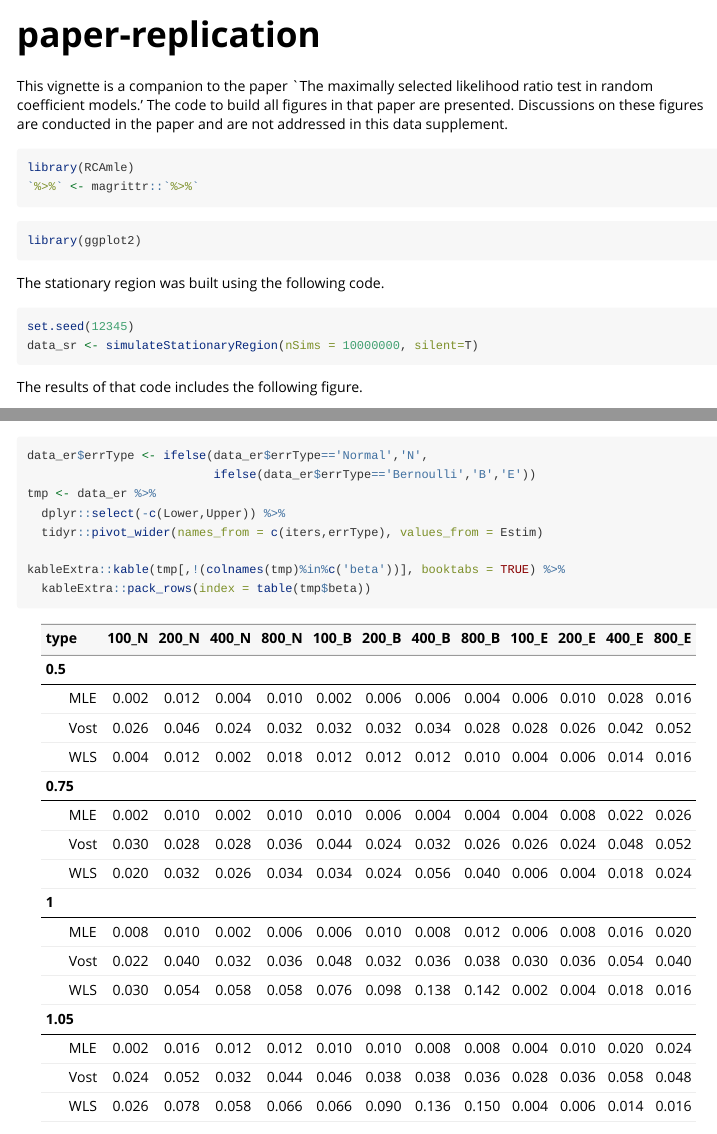
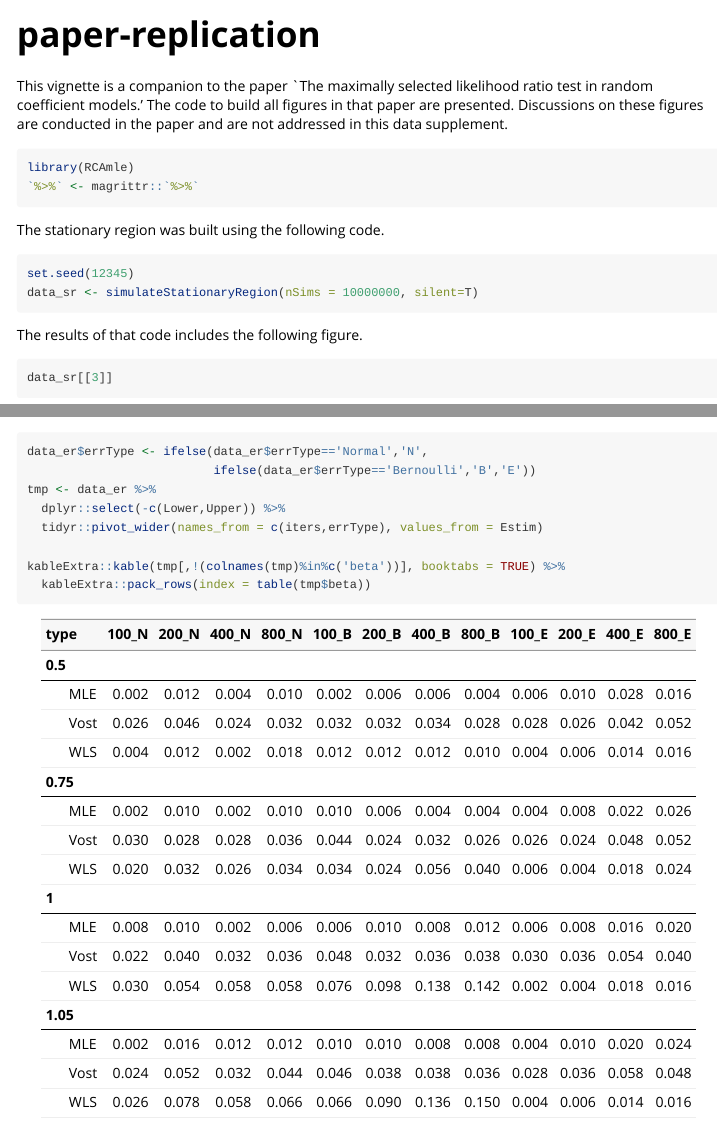
Before and after one commit to jrvanderdoes/RCAmle, an R Markdown document (vignettes/paper-replication.Rmd): the page in a window 1100 px wide, from its top, and a second part further down, joined at a grey line. Rendered offline with R 4.5, knitr and Pandoc, with nearby package versions; some code elsewhere in the file could not run offline.

Commit message:
Try again

````diff
--- a/vignettes/paper-replication.Rmd
+++ b/vignettes/paper-replication.Rmd
@@ -23,11 +23,6 @@ are not addressed in this data supplement.
 library(RCAmle)
 `%>%` <- magrittr::`%>%`
 ```
-
-```{r extraSetup}
-library(ggplot2)
-```
-
 
 The stationary region was built using the following code.
 ```{r, stationaryRegion, eval=F}
````
Also changed, not shown: 1 other file.
